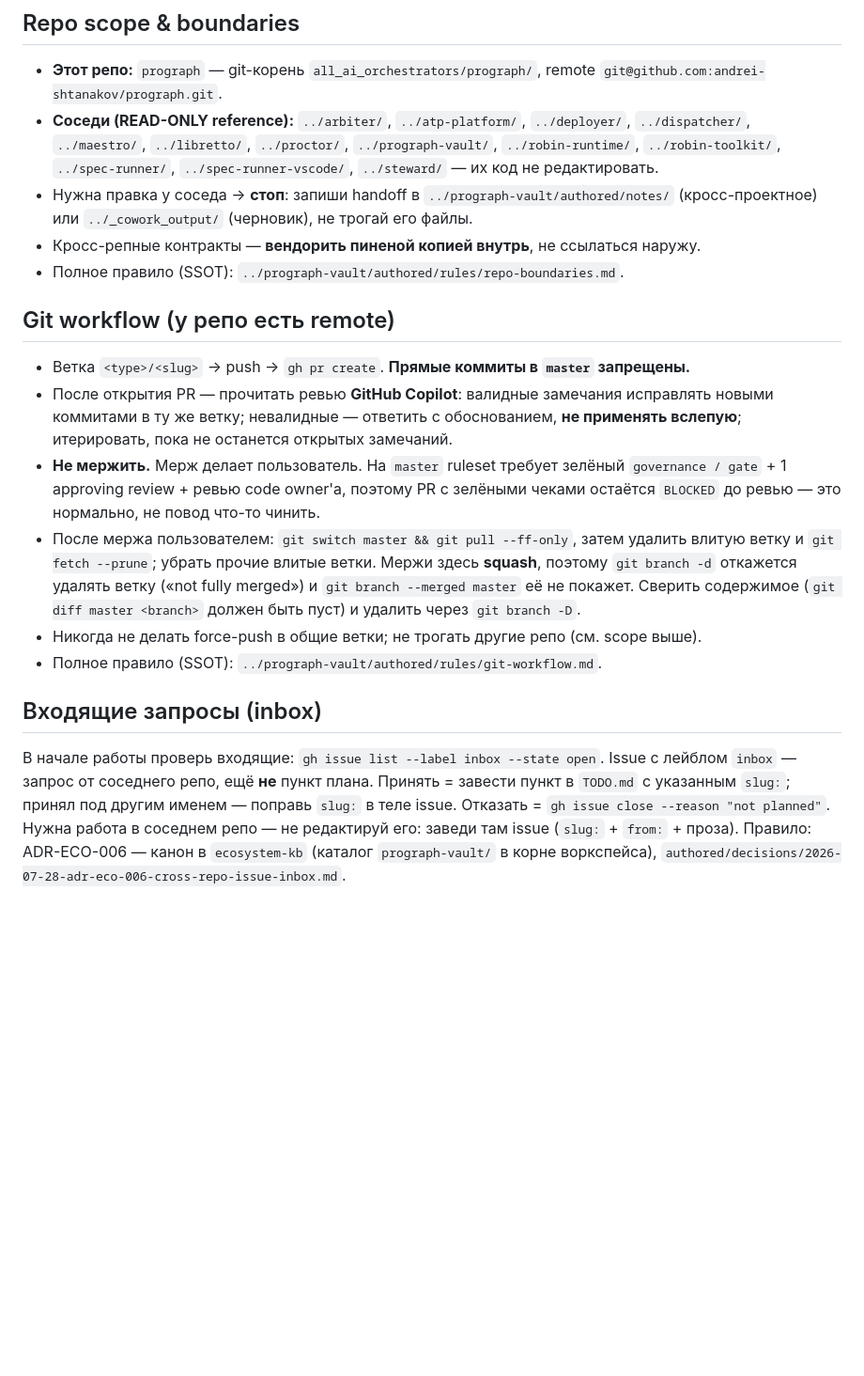
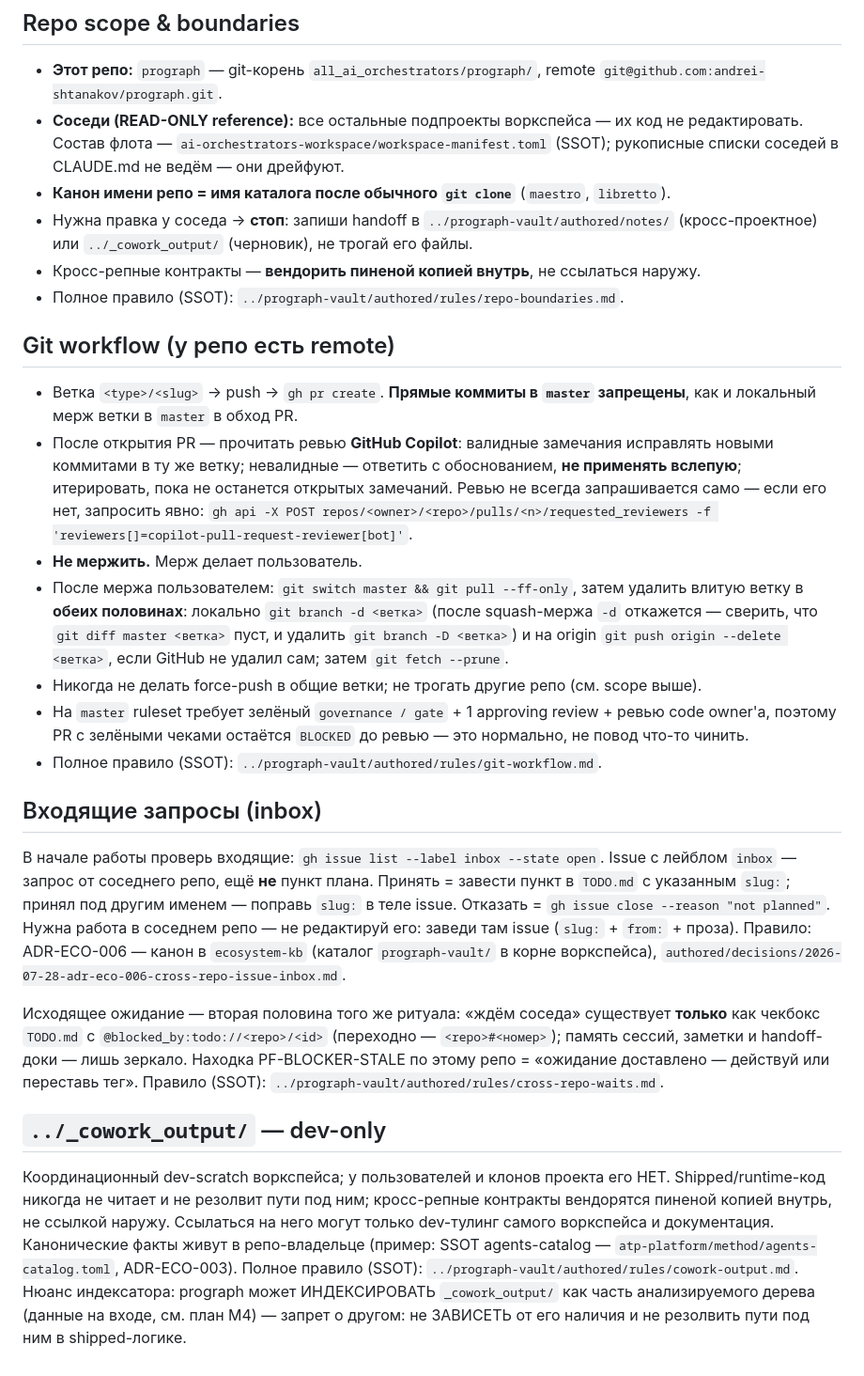
Before and after one commit to andrei-shtanakov/prograph, a Markdown page: CLAUDE.md, the part around the change. Shown at 94% size. Rendered like a GitHub page; blank space fills up the shorter version.

Commit message:
CLAUDE.md: normalization pass 2026-08-17 (#34)
* docs: CLAUDE.md normalization pass 2026-08-17 — общие блоки к канону

Флотовая раскатка (22 репо, генерация одним скриптом — текст единый по
модулю параметров repo/default-branch/vault-путей и явно сохранённых
репо-специфичных пуль):
- scope & boundaries: рукописные списки соседей заменены указателем на
  workspace-manifest.toml (SSOT) — списки дрейфовали (в них не было
  disputatio/kapelle/impresario); канон имени репо поднят в канон блока;
- git workflow: + явный запрос Copilot-ревью, + удаление влитой ветки в
  обеих половинах (локально и на origin, со squash-предупреждением),
  + запрет локального мержа в обход PR — зеркало обновлённого
  prograph-vault/authored/rules/git-workflow.md;
- inbox: + исходящая половина ритуала — «ждём соседа» только чекбоксом
  TODO.md с @blocked_by (правило cross-repo-waits, vault PR#72);
- _cowork_output: канонический короткий блок с SSOT-указателем.

Co-Authored-By: Claude Fable 5 <noreply@anthropic.com>

* docs: правки по ревью Copilot к серии normalization

- команды удаления ветки получили явный аргумент <ветка> (svscode#26/robin-toolkit#4);
- atp-platform: путь agents-catalog — repo-root-relative (atp#291);
- prograph: нюанс индексатора про _cowork_output как данные на входе (prograph#34);
- vault: gh-команда в правиле git-workflow.md — одной строкой в code-span (vault#76).

Co-Authored-By: Claude Fable 5 <noreply@anthropic.com>

---------

Co-authored-by: Claude Fable 5 <noreply@anthropic.com>

```diff
--- a/CLAUDE.md
+++ b/CLAUDE.md
@@ -238,7 +238,10 @@ either side only together with the other.
 ## Repo scope & boundaries
 
 - **Этот репо:** `prograph` — git-корень `all_ai_orchestrators/prograph/`, remote `git@github.com:andrei-shtanakov/prograph.git`.
-- **Соседи (READ-ONLY reference):** `../arbiter/`, `../atp-platform/`, `../deployer/`, `../dispatcher/`, `../maestro/`, `../libretto/`, `../proctor/`, `../prograph-vault/`, `../robin-runtime/`, `../robin-toolkit/`, `../spec-runner/`, `../spec-runner-vscode/`, `../steward/` — их код не редактировать.
+- **Соседи (READ-ONLY reference):** все остальные подпроекты воркспейса — их код не
+  редактировать. Состав флота — `ai-orchestrators-workspace/workspace-manifest.toml`
+  (SSOT); рукописные списки соседей в CLAUDE.md не ведём — они дрейфуют.
+- **Канон имени репо = имя каталога после обычного `git clone`** (`maestro`, `libretto`).
 - Нужна правка у соседа → **стоп**: запиши handoff в `../prograph-vault/authored/notes/`
   (кросс-проектное) или `../_cowork_output/` (черновик), не трогай его файлы.
 - Кросс-репные контракты — **вендорить пиненой копией внутрь**, не ссылаться наружу.
@@ -246,19 +249,23 @@ either side only together with the other.
 
 ## Git workflow (у репо есть remote)
 
-- Ветка `<type>/<slug>` → push → `gh pr create`. **Прямые коммиты в `master` запрещены.**
+- Ветка `<type>/<slug>` → push → `gh pr create`. **Прямые коммиты в `master`
+  запрещены**, как и локальный мерж ветки в `master` в обход PR.
 - После открытия PR — прочитать ревью **GitHub Copilot**: валидные замечания исправлять
   новыми коммитами в ту же ветку; невалидные — ответить с обоснованием, **не применять
-  вслепую**; итерировать, пока не останется открытых замечаний.
-- **Не мержить.** Мерж делает пользователь. На `master` ruleset требует зелёный
-  `governance / gate` + 1 approving review + ревью code owner'а, поэтому PR с зелёными
-  чеками остаётся `BLOCKED` до ревью — это нормально, не повод что-то чинить.
+  вслепую**; итерировать, пока не останется открытых замечаний. Ревью не всегда
+  запрашивается само — если его нет, запросить явно:
+  `gh api -X POST repos/<owner>/<repo>/pulls/<n>/requested_reviewers -f 'reviewers[]=copilot-pull-request-reviewer[bot]'`.
+- **Не мержить.** Мерж делает пользователь.
 - После мержа пользователем: `git switch master && git pull --ff-only`, затем удалить
-  влитую ветку и `git fetch --prune`; убрать прочие влитые ветки.
-  Мержи здесь **squash**, поэтому `git branch -d` откажется удалять ветку («not fully
-  merged») и `git branch --merged master` её не покажет. Сверить содержимое
-  (`git diff master <branch>` должен быть пуст) и удалить через `git branch -D`.
+  влитую ветку в **обеих половинах**: локально `git branch -d <ветка>` (после squash-мержа
+  `-d` откажется — сверить, что `git diff master <ветка>` пуст, и удалить
+  `git branch -D <ветка>`) и на origin
+  `git push origin --delete <ветка>`, если GitHub не удалил сам; затем `git fetch --prune`.
 - Никогда не делать force-push в общие ветки; не трогать другие репо (см. scope выше).
+- На `master` ruleset требует зелёный `governance / gate` + 1 approving review +
+  ревью code owner'а, поэтому PR с зелёными чеками остаётся `BLOCKED` до ревью —
+  это нормально, не повод что-то чинить.
 - Полное правило (SSOT): `../prograph-vault/authored/rules/git-workflow.md`.
 
 ## Входящие запросы (inbox)
@@ -272,3 +279,21 @@ Issue с лейблом `inbox` — запрос от соседнего реп
 (`slug:` + `from:` + проза). Правило: ADR-ECO-006 — канон в `ecosystem-kb`
 (каталог `prograph-vault/` в корне воркспейса),
 `authored/decisions/2026-07-28-adr-eco-006-cross-repo-issue-inbox.md`.
+
+Исходящее ожидание — вторая половина того же ритуала: «ждём соседа» существует
+**только** как чекбокс `TODO.md` с `@blocked_by:todo://<repo>/<id>` (переходно —
+`<repo>#<номер>`); память сессий, заметки и handoff-доки — лишь зеркало. Находка
+PF-BLOCKER-STALE по этому репо = «ожидание доставлено — действуй или переставь тег».
+Правило (SSOT): `../prograph-vault/authored/rules/cross-repo-waits.md`.
+
+## `../_cowork_output/` — dev-only
+
+Координационный dev-scratch воркспейса; у пользователей и клонов проекта его НЕТ.
+Shipped/runtime-код никогда не читает и не резолвит пути под ним; кросс-репные
+контракты вендорятся пиненой копией внутрь, не ссылкой наружу. Ссылаться на него
+могут только dev-тулинг самого воркспейса и документация. Канонические факты живут
+в репо-владельце (пример: SSOT agents-catalog — `atp-platform/method/agents-catalog.toml`,
+ADR-ECO-003). Полное правило (SSOT): `../prograph-vault/authored/rules/cowork-output.md`.
+Нюанс индексатора: prograph может ИНДЕКСИРОВАТЬ `_cowork_output/` как часть
+анализируемого дерева (данные на входе, см. план M4) — запрет о другом: не
+ЗАВИСЕТЬ от его наличия и не резолвить пути под ним в shipped-логике.
```
